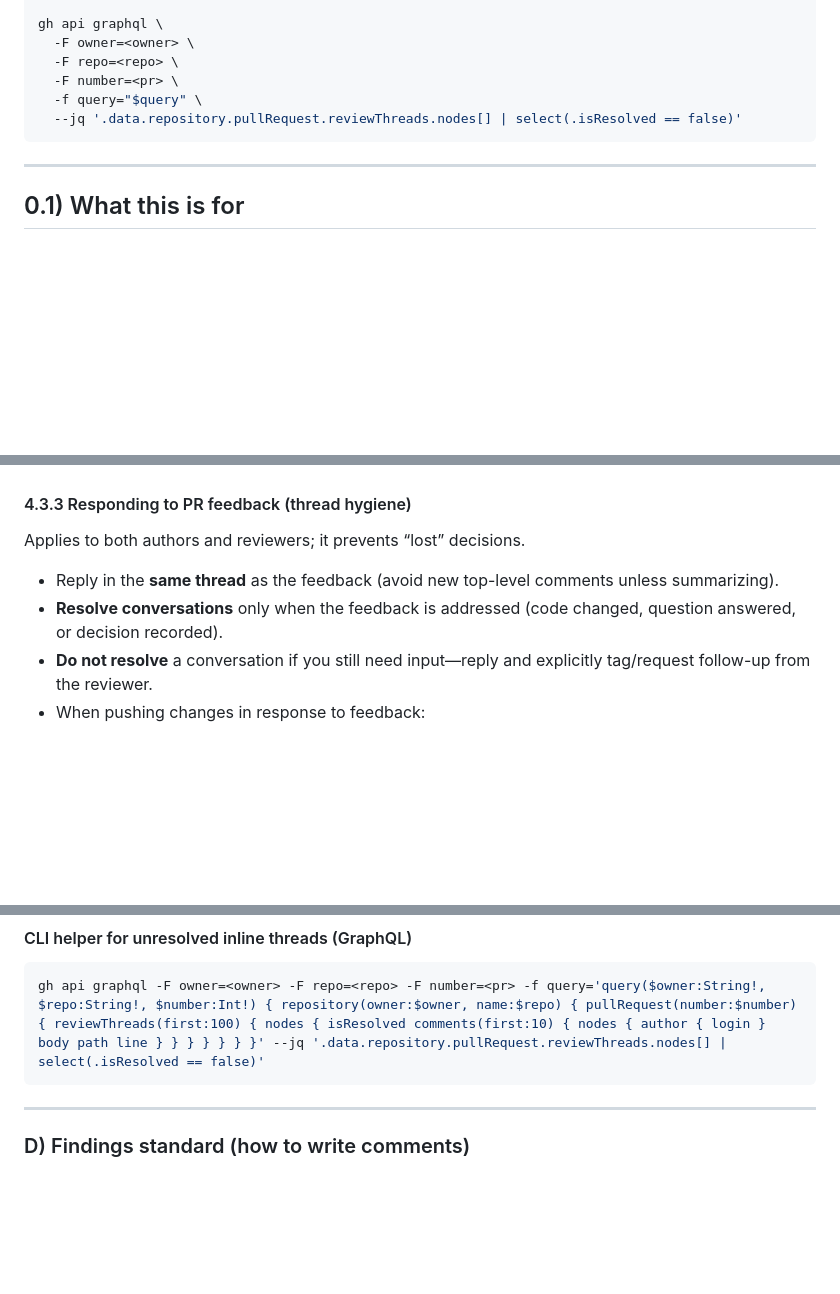
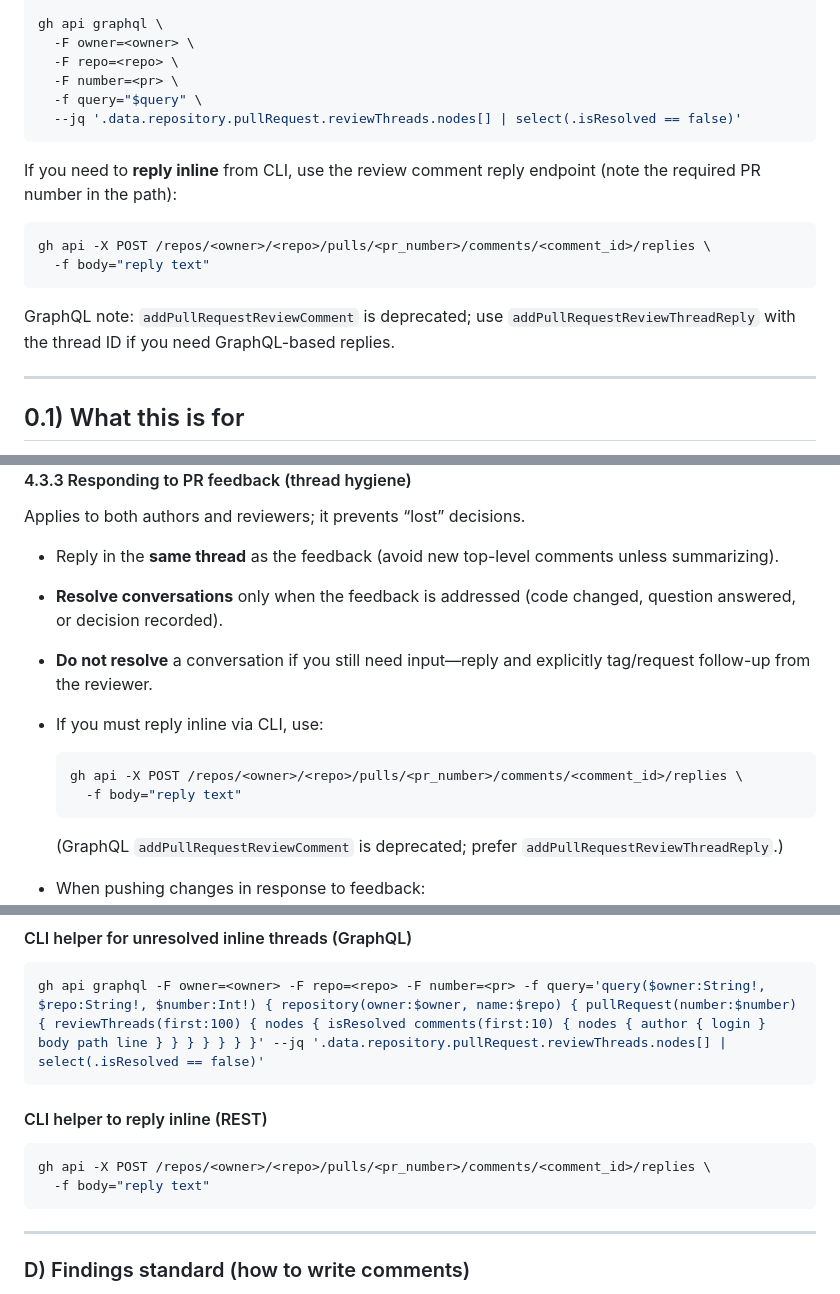
Before and after one commit to DevGuyRash/carvana-workflows, a Markdown page: styleguide.md, 3 parts joined by grey strips. Rendered like a GitHub page; blank space fills up the shorter version.

Commit message:
docs: Add CLI helper for replying inline to PR comments via REST API and note GraphQL deprecation.

````diff
--- a/styleguide.md
+++ b/styleguide.md
@@ -207,6 +208,15 @@ gh api graphql \
   --jq '.data.repository.pullRequest.reviewThreads.nodes[] | select(.isResolved == false)'
 ```
 
+If you need to **reply inline** from CLI, use the review comment reply endpoint (note the required PR number in the path):
+
+```bash
+gh api -X POST /repos/<owner>/<repo>/pulls/<pr_number>/comments/<comment_id>/replies \
+  -f body="reply text"
+```
+
+GraphQL note: `addPullRequestReviewComment` is deprecated; use `addPullRequestReviewThreadReply` with the thread ID if you need GraphQL-based replies.
+
 ---
 
 ## 0.1) What this is for
@@ -559,6 +569,14 @@ Applies to both authors and reviewers; it prevents “lost” decisions.
 - Reply in the **same thread** as the feedback (avoid new top-level comments unless summarizing).
 - **Resolve conversations** only when the feedback is addressed (code changed, question answered, or decision recorded).
 - **Do not resolve** a conversation if you still need input—reply and explicitly tag/request follow-up from the reviewer.
+- If you must reply inline via CLI, use:
+
+  ```bash
+  gh api -X POST /repos/<owner>/<repo>/pulls/<pr_number>/comments/<comment_id>/replies \
+    -f body="reply text"
+  ```
+
+  (GraphQL `addPullRequestReviewComment` is deprecated; prefer `addPullRequestReviewThreadReply`.)
 - When pushing changes in response to feedback:
   - summarize what changed and where,
   - call out what remains unchanged and why (if applicable),
@@ -2114,6 +2132,13 @@ For each category, if a check fails: escalate to full checklist (§6/§7) and as
 gh api graphql -F owner=<owner> -F repo=<repo> -F number=<pr> -f query='query($owner:String!, $repo:String!, $number:Int!) { repository(owner:$owner, name:$repo) { pullRequest(number:$number) { reviewThreads(first:100) { nodes { isResolved comments(first:10) { nodes { author { login } body path line } } } } } } }' --jq '.data.repository.pullRequest.reviewThreads.nodes[] | select(.isResolved == false)'
 ```
 
+#### CLI helper to reply inline (REST)
+
+```bash
+gh api -X POST /repos/<owner>/<repo>/pulls/<pr_number>/comments/<comment_id>/replies \
+  -f body="reply text"
+```
+
 ---
 
 ### D) Findings standard (how to write comments)
````
Also changed, not shown: other parts of styleguide.md (+1 -0 lines).
